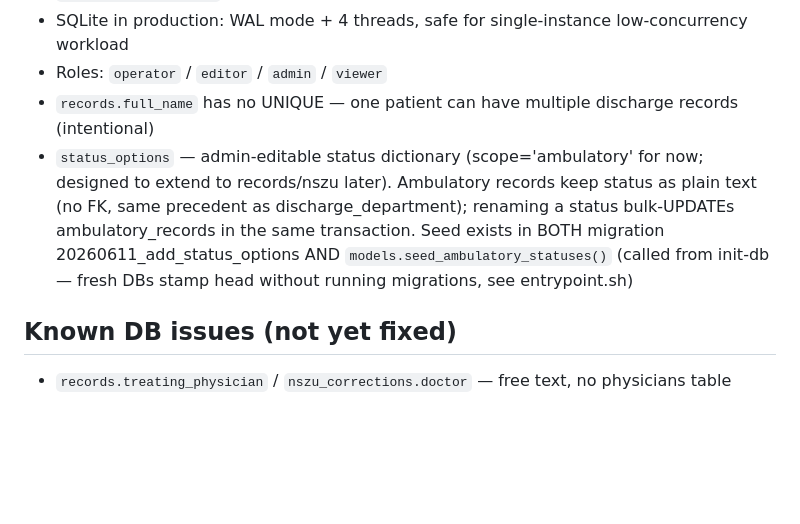
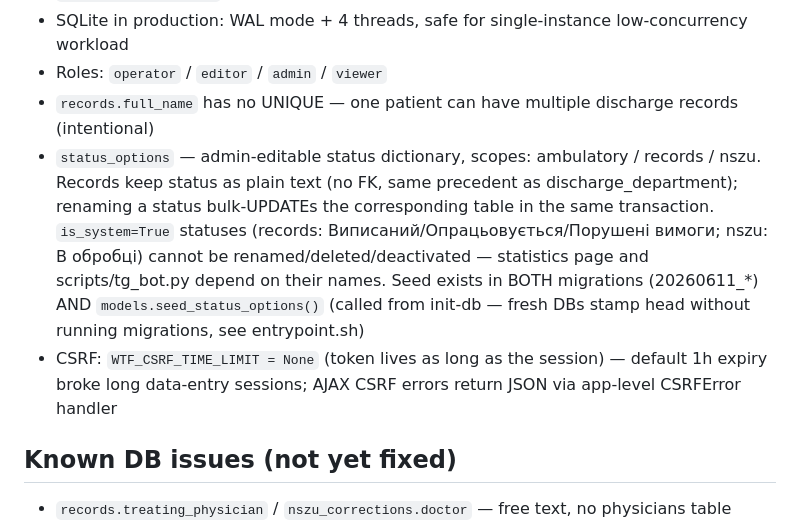
Before and after one commit to Mendela-A/Med-Data, a Markdown page: CLAUDE.md, the part around the change. GitHub-like rendering; blank space fills up the shorter version.

Commit message:
docs: оновлено CLAUDE.md — статуси трьох scope, is_system, CSRF-рішення
Co-Authored-By: Claude Fable 5 <noreply@anthropic.com>

```diff
--- a/CLAUDE.md
+++ b/CLAUDE.md
@@ -45,7 +45,8 @@ flask backup-db                     # hot SQLite backup to data/backup_YYYYMMDD.
 - SQLite in production: WAL mode + 4 threads, safe for single-instance low-concurrency workload
 - Roles: `operator` / `editor` / `admin` / `viewer`
 - `records.full_name` has no UNIQUE — one patient can have multiple discharge records (intentional)
-- `status_options` — admin-editable status dictionary (scope='ambulatory' for now; designed to extend to records/nszu later). Ambulatory records keep status as plain text (no FK, same precedent as discharge_department); renaming a status bulk-UPDATEs ambulatory_records in the same transaction. Seed exists in BOTH migration 20260611_add_status_options AND `models.seed_ambulatory_statuses()` (called from init-db — fresh DBs stamp head without running migrations, see entrypoint.sh)
+- `status_options` — admin-editable status dictionary, scopes: ambulatory / records / nszu. Records keep status as plain text (no FK, same precedent as discharge_department); renaming a status bulk-UPDATEs the corresponding table in the same transaction. `is_system=True` statuses (records: Виписаний/Опрацьовується/Порушені вимоги; nszu: В обробці) cannot be renamed/deleted/deactivated — statistics page and scripts/tg_bot.py depend on their names. Seed exists in BOTH migrations (20260611_*) AND `models.seed_status_options()` (called from init-db — fresh DBs stamp head without running migrations, see entrypoint.sh)
+- CSRF: `WTF_CSRF_TIME_LIMIT = None` (token lives as long as the session) — default 1h expiry broke long data-entry sessions; AJAX CSRF errors return JSON via app-level CSRFError handler
 
 ## Known DB issues (not yet fixed)
 - `records.treating_physician` / `nszu_corrections.doctor` — free text, no physicians table
```
